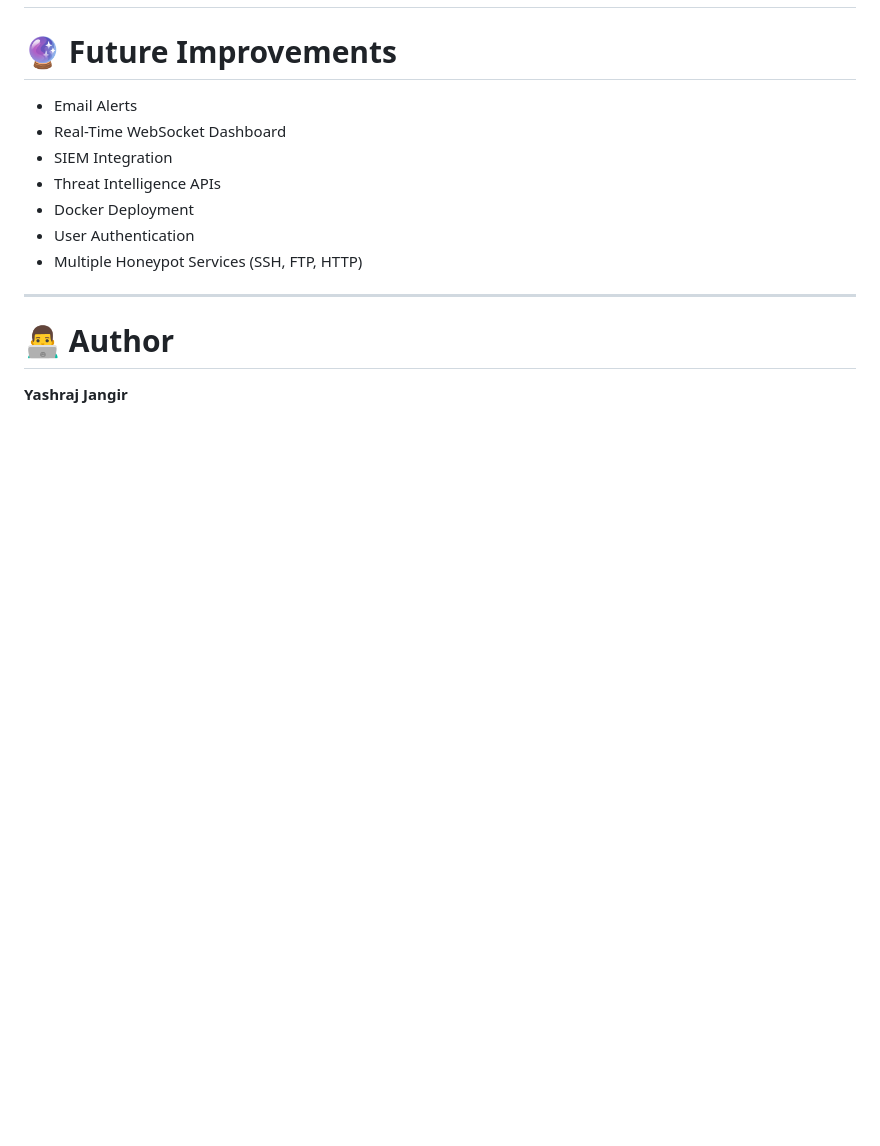
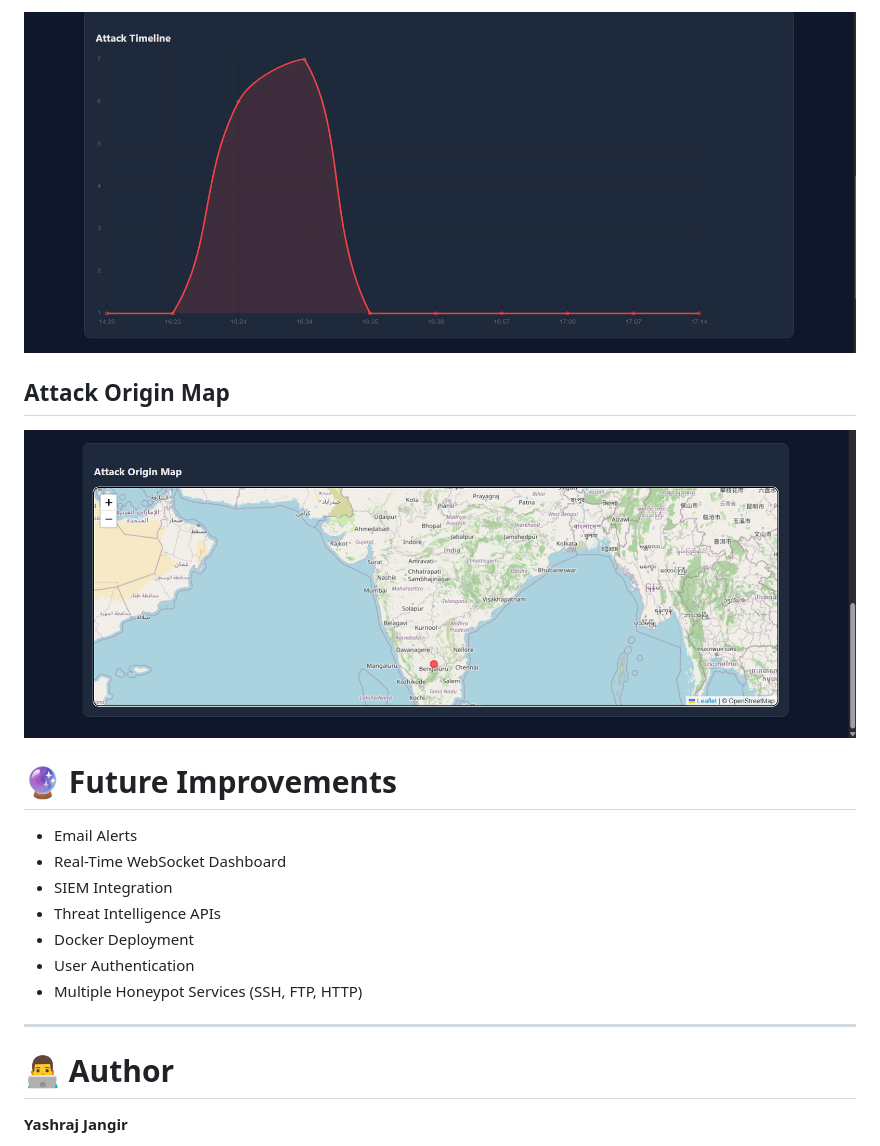
Before and after one commit to Yashraj779/AI-Honeypot-SOC, a Markdown page: README.md, the part around one of its changes. Drawn GitHub-style; blank space fills up the shorter version.

```diff
--- a/README.md
+++ b/README.md
@@ -192,3 +207,10 @@ http://127.0.0.1:5000
+![Timeline](screenshots/Attack_Timeline.png)
+
+
+## Attack Origin Map
+
+![Map](screenshots/Map.png)
+
 
 
 # 🔮 Future Improvements
```
Also changed, not shown: other parts of README.md (+15 -0 lines).
